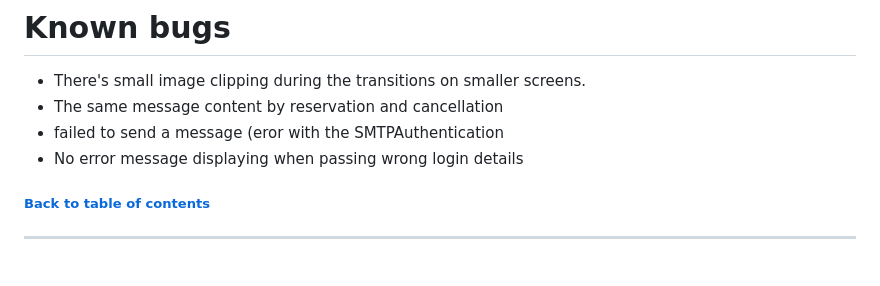
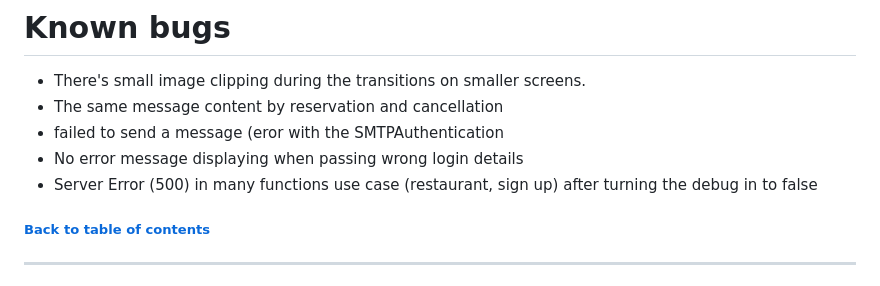
Before and after one commit to Mvogtsinga/week-food-foot, a Markdown page: README.md, the part around the change. GitHub-like rendering.

```diff
--- a/README.md
+++ b/README.md
@@ -351,6 +351,7 @@ I was testing for responsiveness on an AsusVivoBook laptop, a iPad air and a Sam
 - The same message content by reservation and cancellation
 - failed to send a message (eror with the SMTPAuthentication
 - No error message displaying when passing wrong login details
+- Server Error (500) in many functions use case (restaurant, sign up) after turning the debug in to false
 
 
 
```
